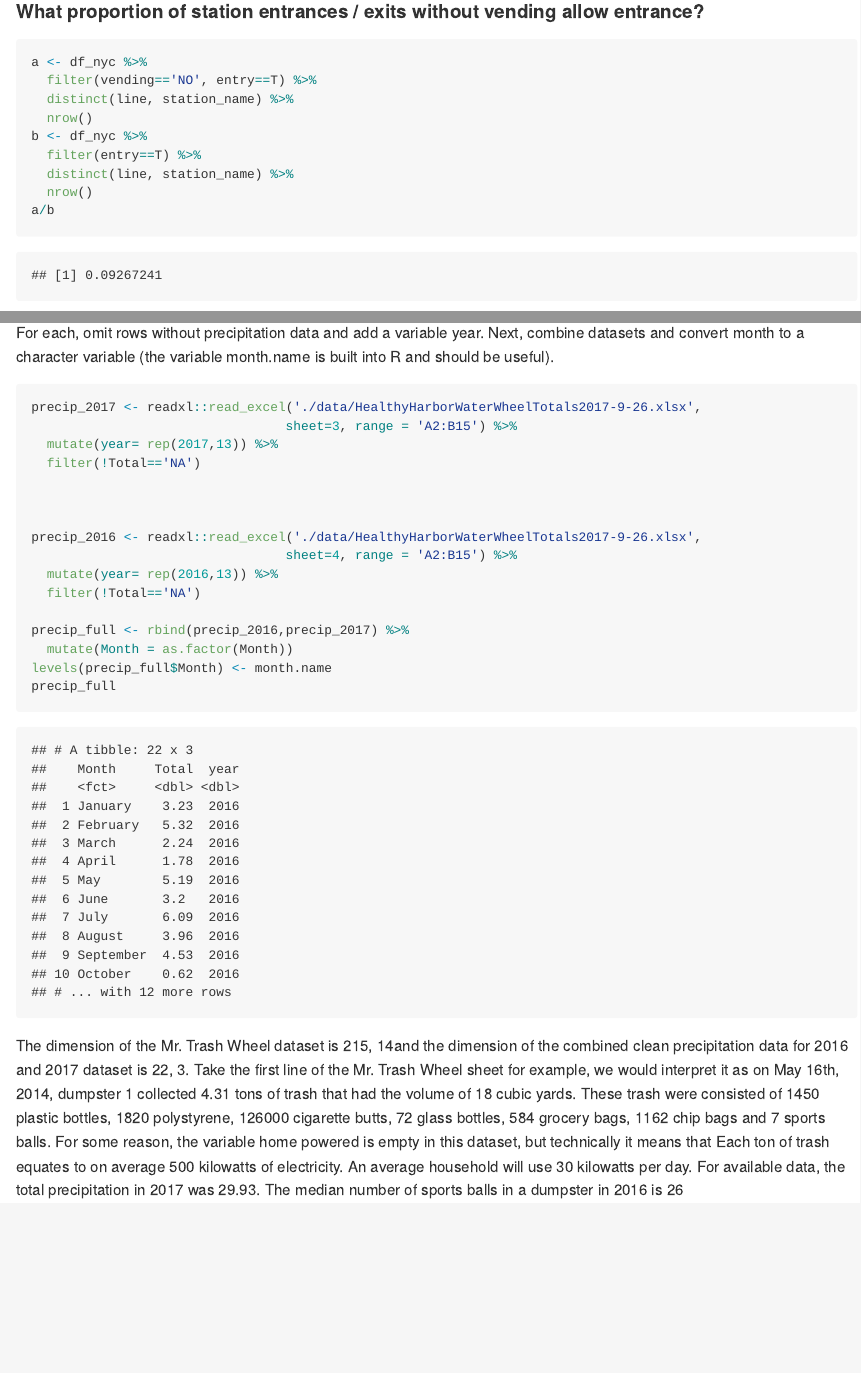
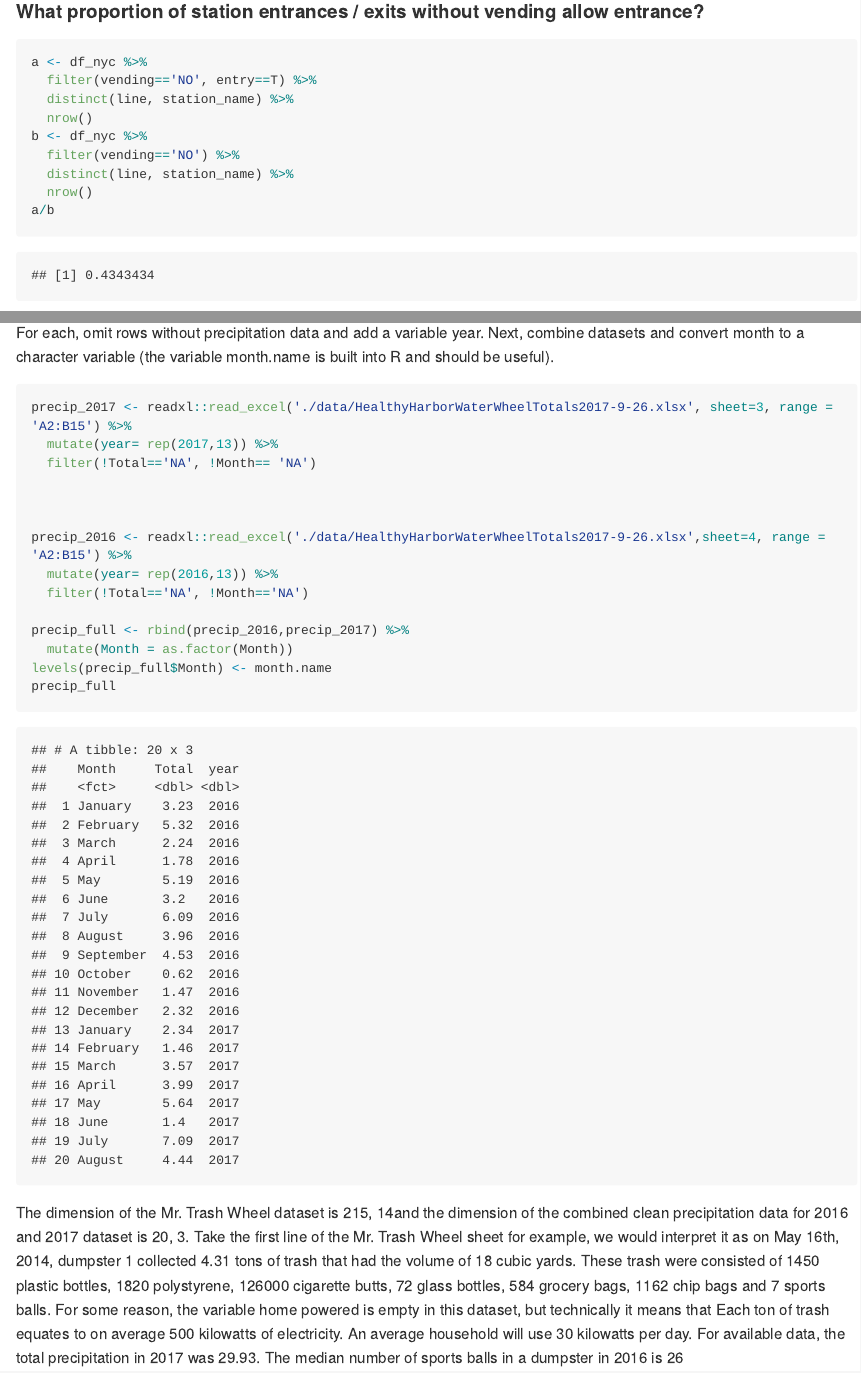
Before and after one commit to danazenggg/p8105_hw2_dz2399, an R Markdown document (p8105_hw2_dz2399.Rmd): the page in a window 1100 px wide, from 1570 px down, and a second part further down, joined at a grey line. The pictures show the output file p8105_hw2_dz2399.md that the author committed with the source, drawn offline in the style of GitHub; long lines of code are wrapped.

Commit message:
taking year total out of precip_full

````diff
--- a/p8105_hw2_dz2399.Rmd
+++ b/p8105_hw2_dz2399.Rmd
@@ -48,7 +48,7 @@ a <- df_nyc %>%
   distinct(line, station_name) %>%
   nrow()
 b <- df_nyc %>%
-  filter(entry==T) %>%
+  filter(vending=='NO') %>%
   distinct(line, station_name) %>%
   nrow()
 a/b
@@ -90,17 +90,15 @@ df_tw <- readxl::read_excel('./data/HealthyHarborWaterWheelTotals2017-9-26.xlsx'
 #### Read and clean precipitation data for 2016 and 2017.
 For each, omit rows without precipitation data and add a variable year. Next, combine datasets and convert month to a character variable (the variable month.name is built into R and should be useful).
 ```{r}
-precip_2017 <- readxl::read_excel('./data/HealthyHarborWaterWheelTotals2017-9-26.xlsx',
-                                 sheet=3, range = 'A2:B15') %>%
+precip_2017 <- readxl::read_excel('./data/HealthyHarborWaterWheelTotals2017-9-26.xlsx', sheet=3, range = 'A2:B15') %>%
   mutate(year= rep(2017,13)) %>%
-  filter(!Total=='NA')
+  filter(!Total=='NA', !Month== 'NA')
 
 
 
-precip_2016 <- readxl::read_excel('./data/HealthyHarborWaterWheelTotals2017-9-26.xlsx',
-                                 sheet=4, range = 'A2:B15') %>%
+precip_2016 <- readxl::read_excel('./data/HealthyHarborWaterWheelTotals2017-9-26.xlsx',sheet=4, range = 'A2:B15') %>%
   mutate(year= rep(2016,13)) %>%
-  filter(!Total=='NA')
+  filter(!Total=='NA', !Month=='NA')
 
 precip_full <- rbind(precip_2016,precip_2017) %>%
   mutate(Month = as.factor(Month))
@@ -109,7 +107,7 @@ precip_full
 ```
 
 The dimension of the Mr. Trash Wheel dataset is `r dim(df_tw)`and the dimension of the combined clean precipitation data for 2016 and 2017 dataset is `r dim(precip_full)`. Take the first line of the Mr. Trash Wheel sheet for example, we would interpret it as on May 16th, 2014, dumpster 1 collected 4.31 tons of trash that had the volume of 18 cubic yards. These trash were consisted of 1450 plastic bottles, 1820 polystyrene, 126000 cigarette butts, 72 glass bottles, 584 grocery bags, 1162 chip bags and 7 sports balls. For some reason, the variable home powered is empty in this dataset, but technically it means that Each ton of trash equates to on average 500 kilowatts of electricity.  An average household will use 30 kilowatts per day.
-For available data, the total precipitation in 2017 was `r precip_full[22,2]`. The median number of sports balls in a dumpster in 2016 is `r median(subset(df_tw, year==2016)$sports_balls) `
+For available data, the total precipitation in 2017 was `r sum(subset(precip_full, year==2017)$Total)`. The median number of sports balls in a dumpster in 2016 is `r median(subset(df_tw, year==2016)$sports_balls) `
 
 ## Problem 3
 ```{r}
````
Also changed, not shown: p8105_hw2_dz2399.md.
